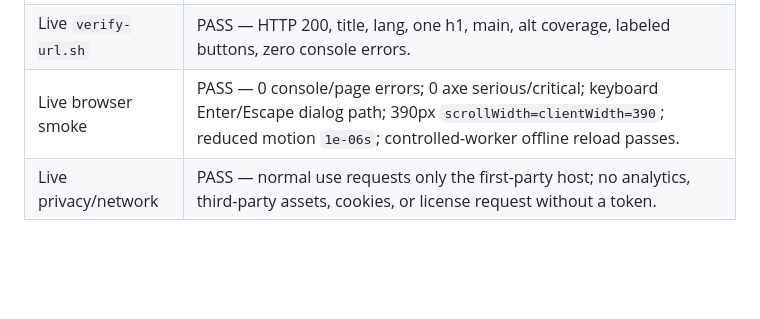
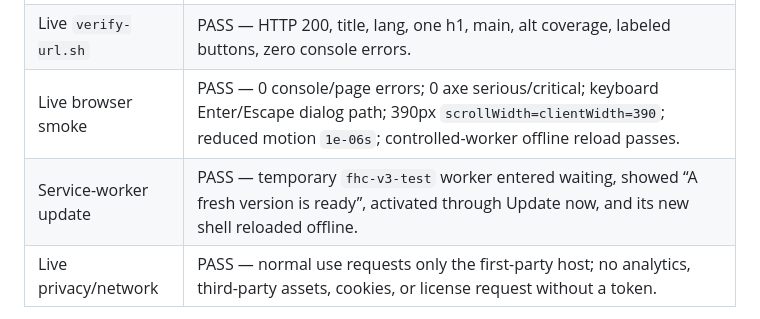
Before and after one commit to B-Divyesh/sf-family-handoff-calendar, a Markdown page: .factory/handoff.md, the part around the change. Rendered like a GitHub page; blank space fills up the shorter version.

Commit message:
docs: add service worker update evidence

```diff
--- a/.factory/handoff.md
+++ b/.factory/handoff.md
@@ -29,6 +29,7 @@
 | `npm audit --omit=dev` | PASS — 0 vulnerabilities. |
 | Live `verify-url.sh` | PASS — HTTP 200, title, lang, one h1, main, alt coverage, labeled buttons, zero console errors. |
 | Live browser smoke | PASS — 0 console/page errors; 0 axe serious/critical; keyboard Enter/Escape dialog path; 390px `scrollWidth=clientWidth=390`; reduced motion `1e-06s`; controlled-worker offline reload passes. |
+| Service-worker update | PASS — temporary `fhc-v3-test` worker entered waiting, showed “A fresh version is ready”, activated through Update now, and its new shell reloaded offline. |
 | Live privacy/network | PASS — normal use requests only the first-party host; no analytics, third-party assets, cookies, or license request without a token. |
 
 The Lighthouse CLI could not connect to the preinstalled Playwright Chromium (`Unable to connect to Chrome`), so no fresh score is claimed. Playwright/axe and all product-specific browser checks passed.
```
